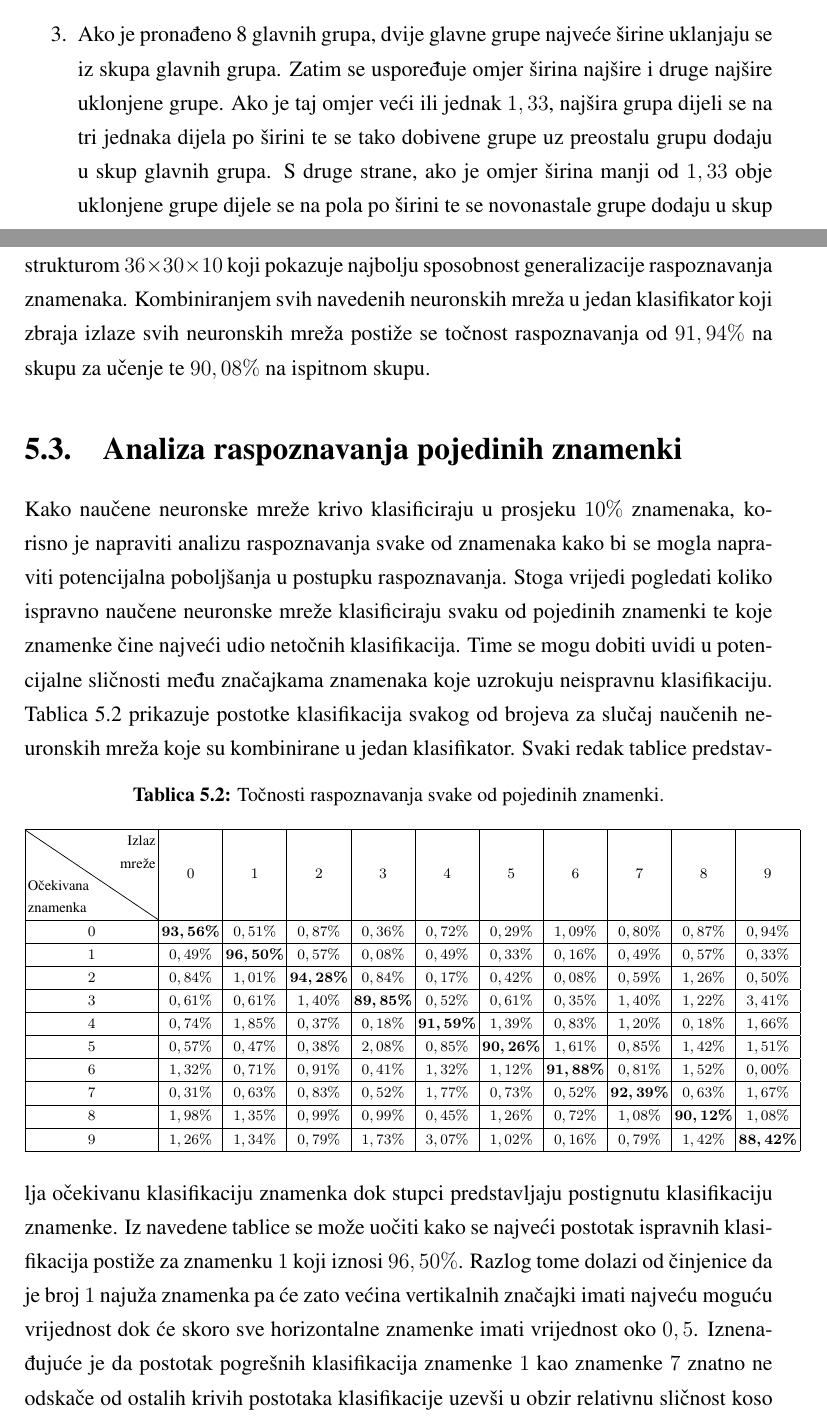
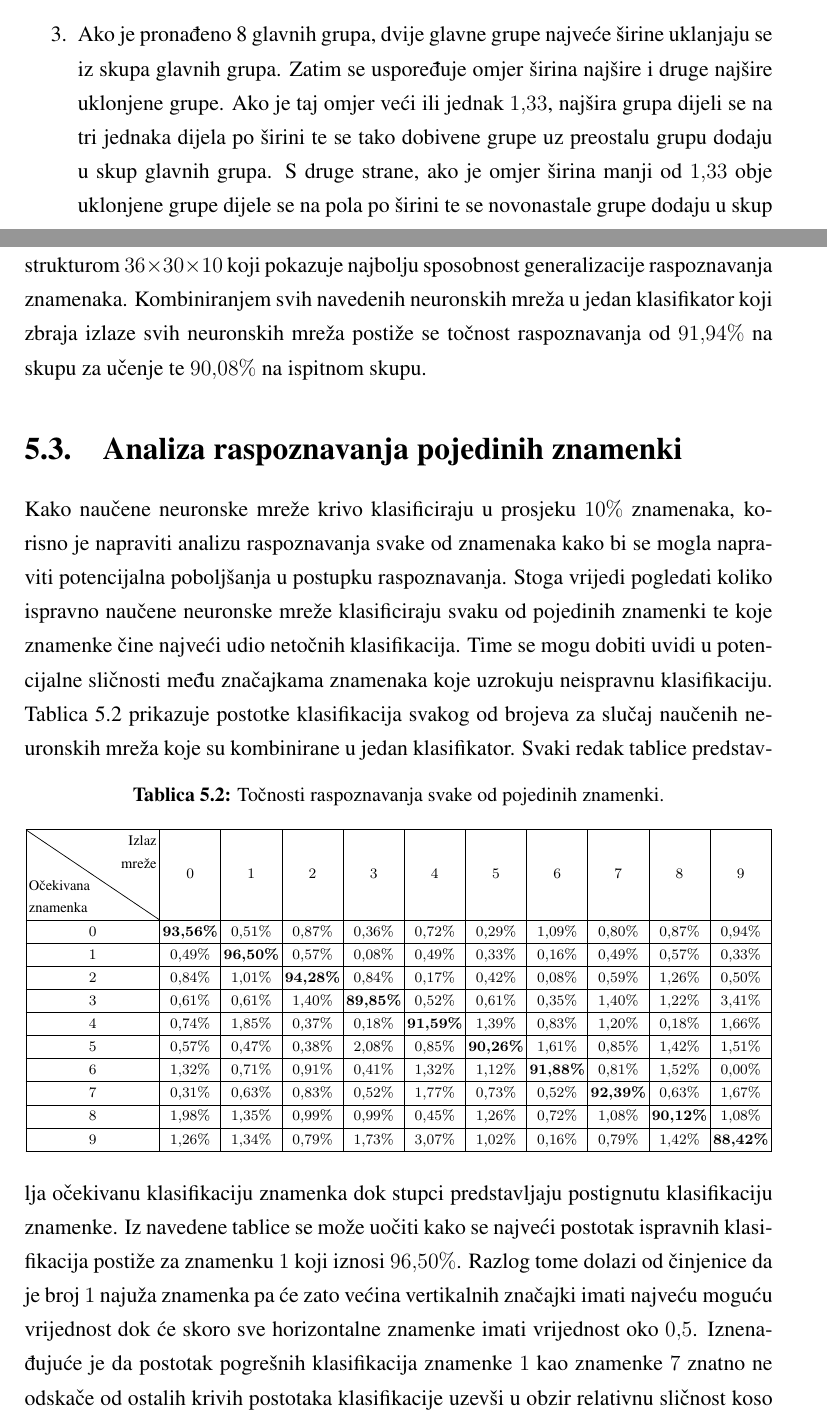
Before and after one commit to domagojlatecki/machine-learning-based-recognition-of-student-identifiers, a LaTeX thesis (text/thesis.tex, which reads text/chapters/chapter4.tex, text/chapters/chapter5.tex): two parts of pages 30 and 42 of 60, joined at a grey line, cut so that both start at the same text. Compiled offline with pdfLaTeX.

Commit message:
formatting fixes

```diff
--- a/text/chapters/chapter4.tex
+++ b/text/chapters/chapter4.tex
@@ -95,10 +95,11 @@ grupa, implementirani algoritam segmentacije podešava skup glavnih grupa na slj
     na pola po širini. Time se dobivaju dvije nove grupe piksela koje se dodaju u skup glavnih grupa koji tada sadrži
     ukupno 10 grupa.
     \item Ako je pronađeno 8 glavnih grupa, dvije glavne grupe najveće širine uklanjaju se iz skupa glavnih grupa.
-    Zatim se uspoređuje omjer širina najšire i druge najšire uklonjene grupe. Ako je taj omjer veći ili jednak $1,33$,
+    Zatim se uspoređuje omjer širina najšire i druge najšire uklonjene grupe. Ako je taj omjer veći ili jednak $1{,}33$,
     najšira grupa dijeli se na tri jednaka dijela po širini te se tako dobivene grupe uz preostalu grupu dodaju u skup
-    glavnih grupa. S druge strane, ako je omjer širina manji od $1,33$ obje uklonjene grupe dijele se na pola po širini
-    te se novonastale grupe dodaju u skup glavnih grupa. U oba slučaja, skup glavnih grupa sadržavat će ukupno 10 grupa.
+    glavnih grupa. S druge strane, ako je omjer širina manji od $1{,}33$ obje uklonjene grupe dijele se na pola po
+    širini te se novonastale grupe dodaju u skup glavnih grupa. U oba slučaja, skup glavnih grupa sadržavat će ukupno
+    10 grupa.
     \item Ako je pronađeno 7 ili manje glavnih grupa, tada se $10 - n$ najširih grupa dijeli na pola po širini, gdje je
     $n$ broj pronađenih glavnih grupa.
 \end{enumerate}
--- a/text/chapters/chapter5.tex
+++ b/text/chapters/chapter5.tex
@@ -97,7 +97,7 @@ Svih osam treniranih neuronskih mreža pokazuju prilično usporedive rezultate t
 brojem slojeva očekivano pokazuju bolje rezultate na skupu za učenje ali ne i na ispitnom skupu. Mreža koja daje
 najbolji rezultat je mreža sa strukturom $36 \times 30 \times 10$ koji pokazuje najbolju sposobnost generalizacije
 raspoznavanja znamenaka. Kombiniranjem svih navedenih neuronskih mreža u jedan klasifikator koji zbraja izlaze svih
-neuronskih mreža postiže se točnost raspoznavanja od $91,94\%$ na skupu za učenje te $90,08\%$ na ispitnom skupu.
+neuronskih mreža postiže se točnost raspoznavanja od $91{,}94\%$ na skupu za učenje te $90{,}08\%$ na ispitnom skupu.
 
 
 \section{Analiza raspoznavanja pojedinih znamenki}
@@ -117,41 +117,41 @@ brojeva za slučaj naučenih neuronskih mreža koje su kombinirane u jedan klasi
         \hline
         \diagbox{Očekivana\\znamenka}{Izlaz\\mreže} & $0$ & $1$ & $2$ & $3$ & $4$ & $5$ & $6$ & $7$ & $8$ & $9$ \\
         \hline
-        $0$ & $\boldsymbol{93,56\%}$ & $0,51\%$ & $0,87\%$ & $0,36\%$ & $0,72\%$ & $0,29\%$ & $1,09\%$ & $0,80\%$
-        & $0,87\%$ & $0,94\%$ \\
+        $0$ & $\boldsymbol{93{,}56\%}$ & $0{,}51\%$ & $0{,}87\%$ & $0{,}36\%$ & $0{,}72\%$ & $0{,}29\%$ & $1{,}09\%$
+        & $0{,}80\%$ & $0{,}87\%$ & $0{,}94\%$ \\
         \hline
-        $1$ & $0,49\%$ & $\boldsymbol{96,50\%}$ & $0,57\%$ & $0,08\%$ & $0,49\%$ & $0,33\%$ & $0,16\%$ & $0,49\%$
-        & $0,57\%$ & $0,33\%$ \\
+        $1$ & $0{,}49\%$ & $\boldsymbol{96{,}50\%}$ & $0{,}57\%$ & $0{,}08\%$ & $0{,}49\%$ & $0{,}33\%$ & $0{,}16\%$
+        & $0{,}49\%$ & $0{,}57\%$ & $0{,}33\%$ \\
         \hline
-        $2$ & $0,84\%$ & $1,01\%$ & $\boldsymbol{94,28\%}$ & $0,84\%$ & $0,17\%$ & $0,42\%$ & $0,08\%$ & $0,59\%$
-        & $1,26\%$ & $0,50\%$ \\
+        $2$ & $0{,}84\%$ & $1{,}01\%$ & $\boldsymbol{94{,}28\%}$ & $0{,}84\%$ & $0{,}17\%$ & $0{,}42\%$ & $0{,}08\%$
+        & $0{,}59\%$ & $1{,}26\%$ & $0{,}50\%$ \\
         \hline
-        $3$ & $0,61\%$ & $0,61\%$ & $1,40\%$ & $\boldsymbol{89,85\%}$ & $0,52\%$ & $0,61\%$ & $0,35\%$ & $1,40\%$
-        & $1,22\%$ & $3,41\%$ \\
+        $3$ & $0{,}61\%$ & $0{,}61\%$ & $1{,}40\%$ & $\boldsymbol{89{,}85\%}$ & $0{,}52\%$ & $0{,}61\%$ & $0{,}35\%$
+        & $1{,}40\%$ & $1{,}22\%$ & $3{,}41\%$ \\
         \hline
-        $4$ & $0,74\%$ & $1,85\%$ & $0,37\%$ & $0,18\%$ & $\boldsymbol{91,59\%}$ & $1,39\%$ & $0,83\%$ & $1,20\%$
-        & $0,18\%$ & $1,66\%$ \\
+        $4$ & $0{,}74\%$ & $1{,}85\%$ & $0{,}37\%$ & $0{,}18\%$ & $\boldsymbol{91{,}59\%}$ & $1{,}39\%$ & $0{,}83\%$
+        & $1{,}20\%$ & $0{,}18\%$ & $1{,}66\%$ \\
         \hline
-        $5$ & $0,57\%$ & $0,47\%$ & $0,38\%$ & $2,08\%$ & $0,85\%$ & $\boldsymbol{90,26\%}$ & $1,61\%$ & $0,85\%$
-        & $1,42\%$ & $1,51\%$ \\
+        $5$ & $0{,}57\%$ & $0{,}47\%$ & $0{,}38\%$ & $2{,}08\%$ & $0{,}85\%$ & $\boldsymbol{90{,}26\%}$ & $1{,}61\%$
+        & $0{,}85\%$ & $1{,}42\%$ & $1{,}51\%$ \\
         \hline
-        $6$ & $1,32\%$ & $0,71\%$ & $0,91\%$ & $0,41\%$ & $1,32\%$ & $1,12\%$ & $\boldsymbol{91,88\%}$ & $0,81\%$
-        & $1,52\%$ & $0,00\%$ \\
+        $6$ & $1{,}32\%$ & $0{,}71\%$ & $0{,}91\%$ & $0{,}41\%$ & $1{,}32\%$ & $1{,}12\%$ & $\boldsymbol{91{,}88\%}$
+        & $0{,}81\%$ & $1{,}52\%$ & $0{,}00\%$ \\
         \hline
-        $7$ & $0,31\%$ & $0,63\%$ & $0,83\%$ & $0,52\%$ & $1,77\%$ & $0,73\%$ & $0,52\%$ & $\boldsymbol{92,39\%}$
-        & $0,63\%$ & $1,67\%$ \\
+        $7$ & $0{,}31\%$ & $0{,}63\%$ & $0{,}83\%$ & $0{,}52\%$ & $1{,}77\%$ & $0{,}73\%$ & $0{,}52\%$
+        & $\boldsymbol{92{,}39\%}$ & $0{,}63\%$ & $1{,}67\%$ \\
         \hline
-        $8$ & $1,98\%$ & $1,35\%$ & $0,99\%$ & $0,99\%$ & $0,45\%$ & $1,26\%$ & $0,72\%$ & $1,08\%$
-        & $\boldsymbol{90,12\%}$ & $1,08\%$ \\
+        $8$ & $1{,}98\%$ & $1{,}35\%$ & $0{,}99\%$ & $0{,}99\%$ & $0{,}45\%$ & $1{,}26\%$ & $0{,}72\%$ & $1{,}08\%$
+        & $\boldsymbol{90{,}12\%}$ & $1{,}08\%$ \\
         \hline
-        $9$ & $1,26\%$ & $1,34\%$ & $0,79\%$ & $1,73\%$ & $3,07\%$ & $1,02\%$ & $0,16\%$ & $0,79\%$
-        & $1,42\%$ & $\boldsymbol{88,42\%}$ \\
+        $9$ & $1{,}26\%$ & $1{,}34\%$ & $0{,}79\%$ & $1{,}73\%$ & $3{,}07\%$ & $1{,}02\%$ & $0{,}16\%$ & $0{,}79\%$
+        & $1{,}42\%$ & $\boldsymbol{88{,}42\%}$ \\
         \hline
     \end{tabular}
 \end{table}
 Svaki redak tablice predstavlja očekivanu klasifikaciju znamenka dok stupci predstavljaju postignutu klasifikaciju
 znamenke. Iz navedene tablice se može uočiti kako se najveći postotak ispravnih klasifikacija postiže za znamenku $1$
-koji iznosi $96,50\%$. Razlog tome dolazi od činjenice da je broj $1$ najuža znamenka pa će zato većina vertikalnih
-značajki imati najveću moguću vrijednost dok će skoro sve horizontalne znamenke imati vrijednost oko $0,5$. Iznenađujuće
-je da postotak pogrešnih klasifikacija znamenke $1$ kao znamenke $7$ znatno ne odskače od ostalih krivih postotaka
-klasifikacije uzevši u obzir relativnu sličnost koso pisane znamenke $1$ i znamenke $7$. Sljedeće dvije najbolje
+koji iznosi $96{,}50\%$. Razlog tome dolazi od činjenice da je broj $1$ najuža znamenka pa će zato većina vertikalnih
+značajki imati najveću moguću vrijednost dok će skoro sve horizontalne znamenke imati vrijednost oko $0{,}5$.
+Iznenađujuće je da postotak pogrešnih klasifikacija znamenke $1$ kao znamenke $7$ znatno ne odskače od ostalih krivih
+postotaka klasifikacije uzevši u obzir relativnu sličnost koso pisane znamenke $1$ i znamenke $7$. Sljedeće dvije
```
Also changed, not shown: text/chapters/chapter2.tex (+3 -3 lines), text/chapters/chapter4.tex (2 more changed lines), text/chapters/chapter5.tex (36 more changed lines).
